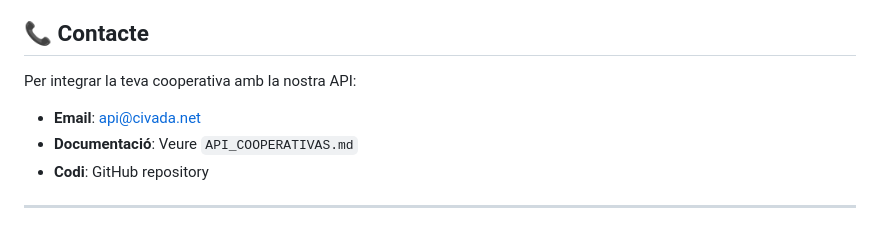
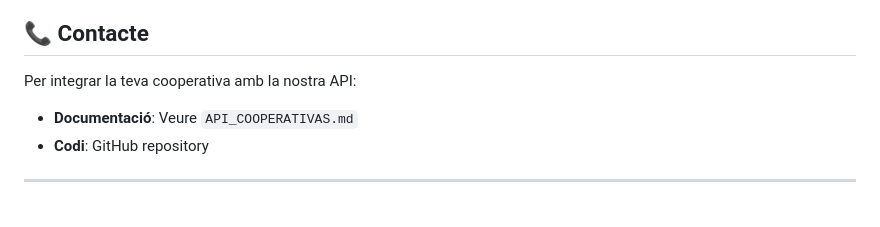
Before and after one commit to fosc19/coopconsum, a Markdown page: docs/README_API.md, the part around the change. Drawn GitHub-style.

```diff
--- a/docs/README_API.md
+++ b/docs/README_API.md
@@ -156,7 +156,6 @@ Base per crear una xarxa federada de cooperatives que comparteixin informació.
 ## 📞 Contacte
 
 Per integrar la teva cooperativa amb la nostra API:
-- **Email**: api@civada.net
 - **Documentació**: Veure `API_COOPERATIVAS.md`
 - **Codi**: GitHub repository
 
```
Also changed, not shown: docs/API_COOPERATIVAS.md (+0 -1 lines).
